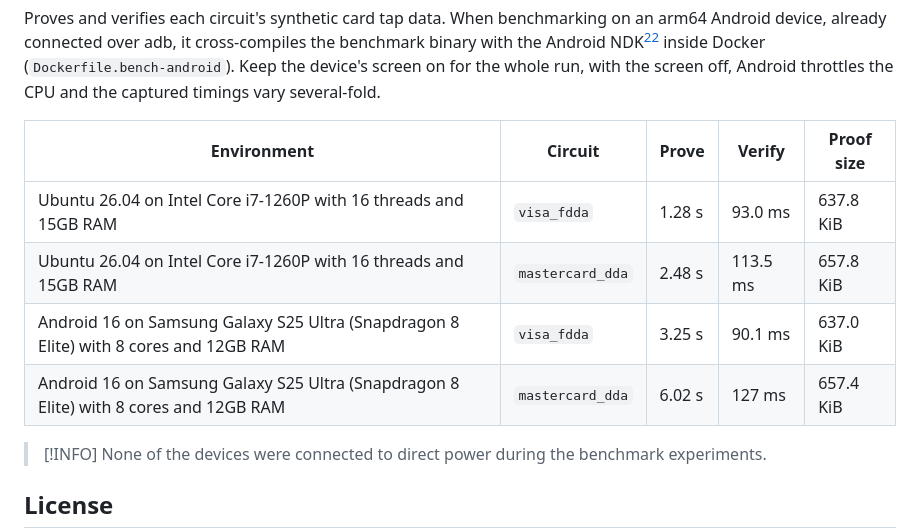
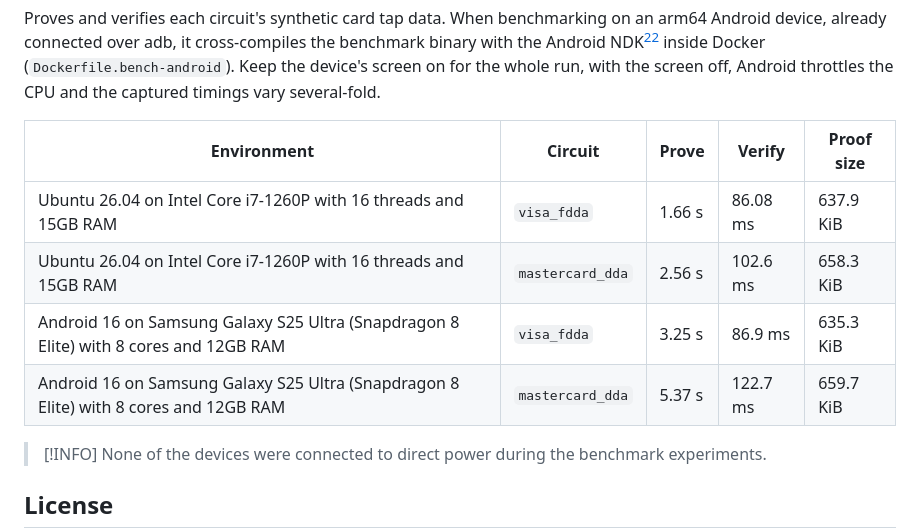
Before and after one commit to itzmeanjan/zkEMV, a Markdown page: README.md, the part around the change. GitHub-like rendering.

Commit message:
update benchmark numbers for new circuit
Signed-off-by: Anjan Roy <hello@itzmeanjan.in>

```diff
--- a/README.md
+++ b/README.md
@@ -88,10 +88,10 @@ Keep the device's screen on for the whole run, with the screen off, Android thro
 
 | Environment | Circuit | Prove | Verify | Proof size |
 | --- | --- | --- | --- | --- |
-| Ubuntu 26.04 on Intel Core i7-1260P with 16 threads and 15GB RAM | `visa_fdda` | 1.28 s | 93.0 ms | 637.8 KiB |
-| Ubuntu 26.04 on Intel Core i7-1260P with 16 threads and 15GB RAM | `mastercard_dda` | 2.48 s | 113.5 ms | 657.8 KiB |
-| Android 16 on Samsung Galaxy S25 Ultra (Snapdragon 8 Elite) with 8 cores and 12GB RAM | `visa_fdda` | 3.25 s | 90.1 ms | 637.0 KiB |
-| Android 16 on Samsung Galaxy S25 Ultra (Snapdragon 8 Elite) with 8 cores and 12GB RAM | `mastercard_dda` | 6.02 s | 127 ms | 657.4 KiB |
+| Ubuntu 26.04 on Intel Core i7-1260P with 16 threads and 15GB RAM | `visa_fdda` | 1.66 s | 86.08 ms | 637.9 KiB |
+| Ubuntu 26.04 on Intel Core i7-1260P with 16 threads and 15GB RAM | `mastercard_dda` | 2.56 s | 102.6 ms | 658.3 KiB |
+| Android 16 on Samsung Galaxy S25 Ultra (Snapdragon 8 Elite) with 8 cores and 12GB RAM | `visa_fdda` | 3.25 s | 86.9 ms | 635.3 KiB |
+| Android 16 on Samsung Galaxy S25 Ultra (Snapdragon 8 Elite) with 8 cores and 12GB RAM | `mastercard_dda` | 5.37 s | 122.7 ms | 659.7 KiB |
 
 > [!INFO]
 > None of the devices were connected to direct power during the benchmark experiments.
```
